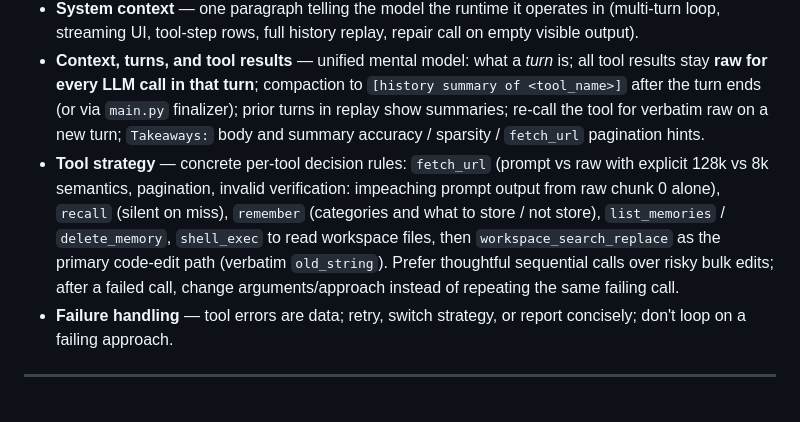
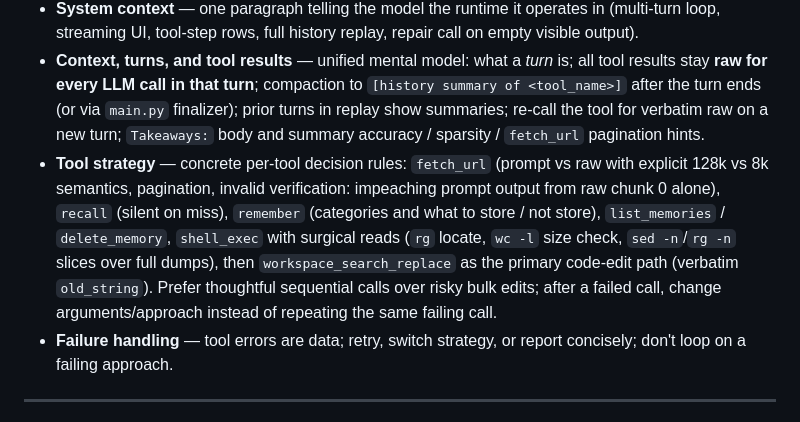
Before and after one commit to zaforf/agent, a Markdown page: DESIGN.md, the part around the change. Rendered like a GitHub page.

Commit message:
docs(prompt): add smarter shell read tactics for large files
- prefer rg locate + wc/sizing + sed/rg slices over full dumps
- keep guidance compact in system prompt and DESIGN

Co-authored-by: Zafir Nasim <zaforf@users.noreply.github.com>

```diff
--- a/DESIGN.md
+++ b/DESIGN.md
@@ -418,7 +418,7 @@ The prompt is organized into nine sections; each one is short and independent so
 - **Response style** — rendering specifics only: visible answer outside `<thought>/<thinking>/<redacted_*>` blocks, Markdown + KaTeX rendering, native `tool_calls` only.
 - **System context** — one paragraph telling the model the runtime it operates in (multi-turn loop, streaming UI, tool-step rows, full history replay, repair call on empty visible output).
 - **Context, turns, and tool results** — unified mental model: what a *turn* is; all tool results stay **raw for every LLM call in that turn**; compaction to `[history summary of <tool_name>]` after the turn ends (or via `main.py` finalizer); prior turns in replay show summaries; re-call the tool for verbatim raw on a new turn; `Takeaways:` body and summary accuracy / sparsity / `fetch_url` pagination hints.
-- **Tool strategy** — concrete per-tool decision rules: `fetch_url` (prompt vs raw with explicit 128k vs 8k semantics, pagination, invalid verification: impeaching prompt output from raw chunk 0 alone), `recall` (silent on miss), `remember` (categories and what to store / not store), `list_memories` / `delete_memory`, `shell_exec` to read workspace files, then `workspace_search_replace` as the primary code-edit path (verbatim `old_string`). Prefer thoughtful sequential calls over risky bulk edits; after a failed call, change arguments/approach instead of repeating the same failing call.
+- **Tool strategy** — concrete per-tool decision rules: `fetch_url` (prompt vs raw with explicit 128k vs 8k semantics, pagination, invalid verification: impeaching prompt output from raw chunk 0 alone), `recall` (silent on miss), `remember` (categories and what to store / not store), `list_memories` / `delete_memory`, `shell_exec` with surgical reads (`rg` locate, `wc -l` size check, `sed -n`/`rg -n` slices over full dumps), then `workspace_search_replace` as the primary code-edit path (verbatim `old_string`). Prefer thoughtful sequential calls over risky bulk edits; after a failed call, change arguments/approach instead of repeating the same failing call.
 - **Failure handling** — tool errors are data; retry, switch strategy, or report concisely; don't loop on a failing approach.
 
 ---
```
Also changed, not shown: data/system_prompt.md (+1 -0 lines).
